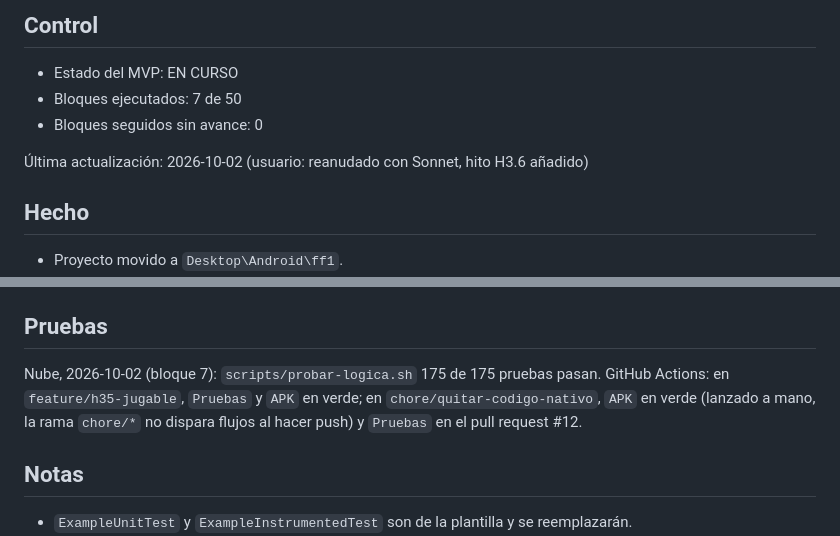
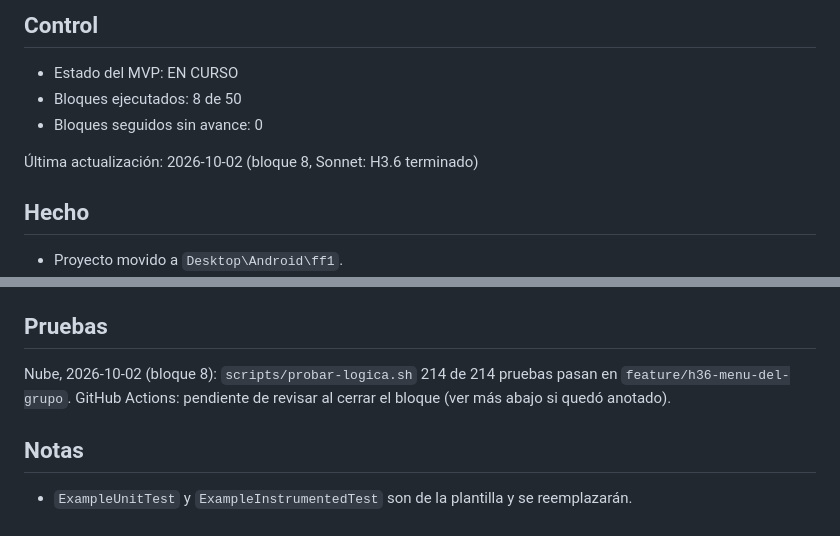
Before and after one commit to nivergarah-collab/ff1, a Markdown page: docs/estado.md, 2 parts joined by grey strips. GitHub-like rendering.

```diff
--- a/docs/estado.md
+++ b/docs/estado.md
@@ -2,10 +2,10 @@
 
 ## Control
 - Estado del MVP: EN CURSO
-- Bloques ejecutados: 7 de 50
+- Bloques ejecutados: 8 de 50
 - Bloques seguidos sin avance: 0
 
-Última actualización: 2026-10-02 (usuario: reanudado con Sonnet, hito H3.6 añadido)
+Última actualización: 2026-10-02 (bloque 8, Sonnet: H3.6 terminado)
 
 ## Hecho
 - Proyecto movido a `Desktop\Android\ff1`.
@@ -63,7 +70,7 @@ Orden de fusión: de la más antigua a la más nueva, con "Merge commit".
 - `gradle/libs.versions.toml` conserva la entrada `games-activity`, ya sin uso; quitarla es opcional y lo decide el usuario (`gradle/` no lo toca el agente).
 
 ## Pruebas
-Nube, 2026-10-02 (bloque 7): `scripts/probar-logica.sh` 175 de 175 pruebas pasan. GitHub Actions: en `feature/h35-jugable`, `Pruebas` y `APK` en verde; en `chore/quitar-codigo-nativo`, `APK` en verde (lanzado a mano, la rama `chore/*` no dispara flujos al hacer push) y `Pruebas` en el pull request #12.
+Nube, 2026-10-02 (bloque 8): `scripts/probar-logica.sh` 214 de 214 pruebas pasan en `feature/h36-menu-del-grupo`. GitHub Actions: pendiente de revisar al cerrar el bloque (ver más abajo si quedó anotado).
 
 ## Notas
 - `ExampleUnitTest` y `ExampleInstrumentedTest` son de la plantilla y se reemplazarán.
```
Also changed, not shown: other parts of docs/estado.md (+16 -9 lines), docs/plan.md (+1 -1 lines).
